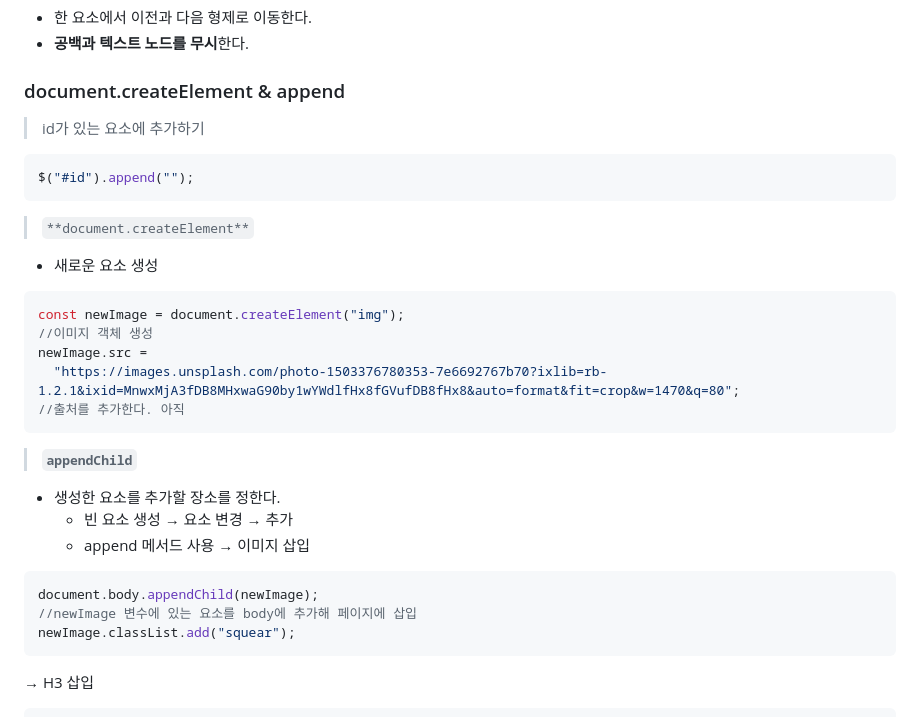
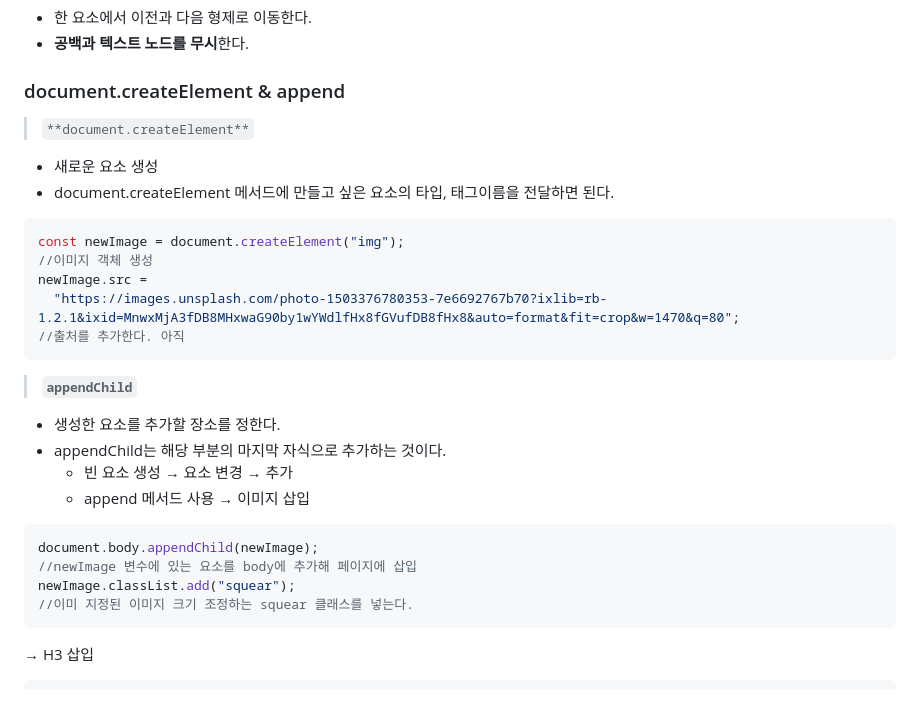
Before and after one commit to haruachm/-TIL, a Markdown page: JavaScript/JS_DOM.md, the part around the change printed below. GitHub-like rendering.

````diff
--- a/JavaScript/JS_DOM.md
+++ b/JavaScript/JS_DOM.md
@@ -342,15 +343,10 @@ firstImg.nextSibling;
 
 ### document.createElement & append
 
-> id가 있는 요소에 추가하기
-
-```jsx
-$("#id").append("");
-```
-
 > `**document.createElement**`
 
 - 새로운 요소 생성
+- document.createElement 메서드에 만들고 싶은 요소의 타입, 태그이름을 전달하면 된다.
 
 ```jsx
 const newImage = document.createElement("img");
@@ -363,6 +359,7 @@ newImage.src =
 > **`appendChild`**
 
 - 생성한 요소를 추가할 장소를 정한다.
+- appendChild는 해당 부분의 마지막 자식으로 추가하는 것이다.
   - 빈 요소 생성 → 요소 변경 → 추가
   - append 메서드 사용
   → 이미지 삽입
@@ -371,6 +368,7 @@ newImage.src =
 document.body.appendChild(newImage);
 //newImage 변수에 있는 요소를 body에 추가해 페이지에 삽입
 newImage.classList.add("squear");
+//이미 지정된 이미지 크기 조정하는 squear 클래스를 넣는다.
 ```
 
 → H3 삽입
````
Also changed, not shown: other parts of JavaScript/JS_DOM.md (+46 -10 lines).
